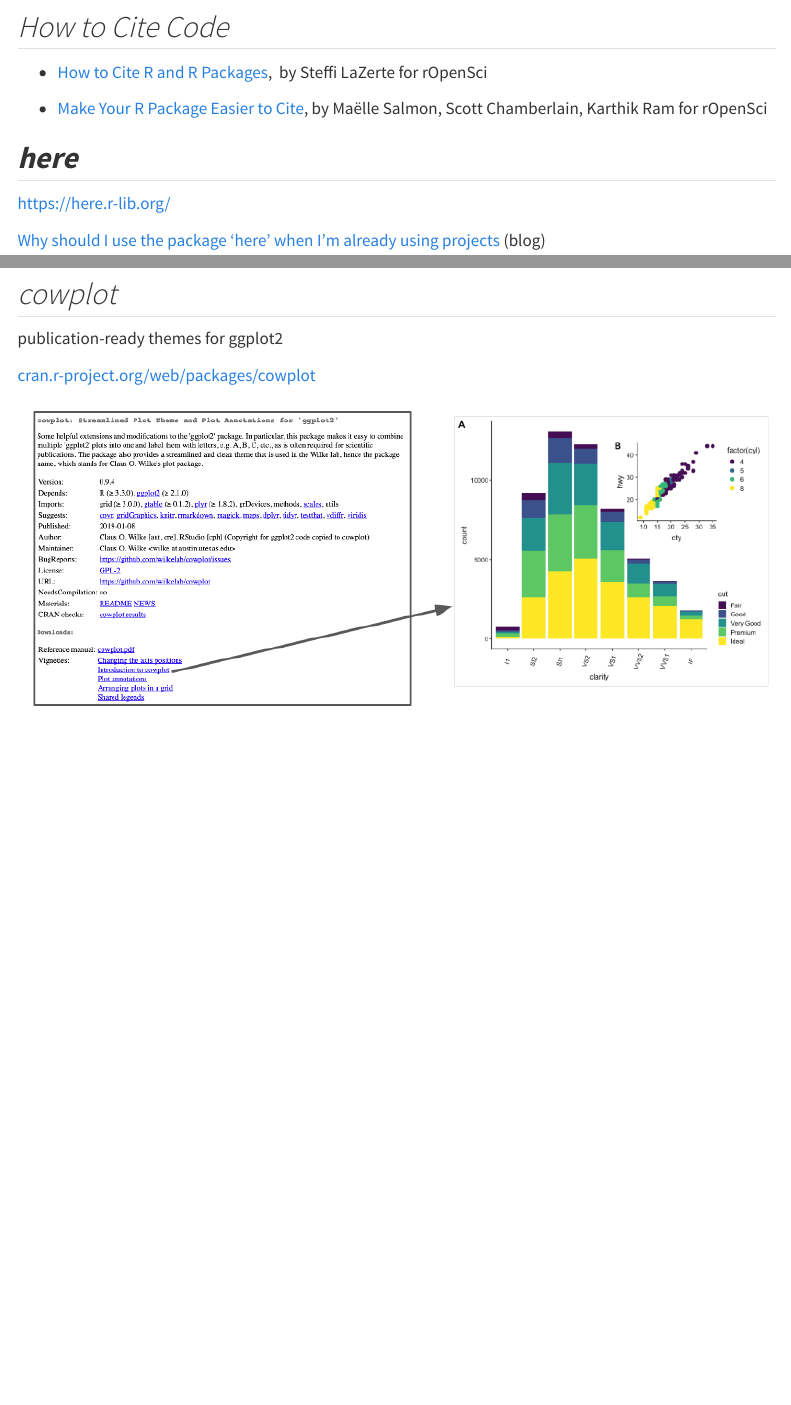
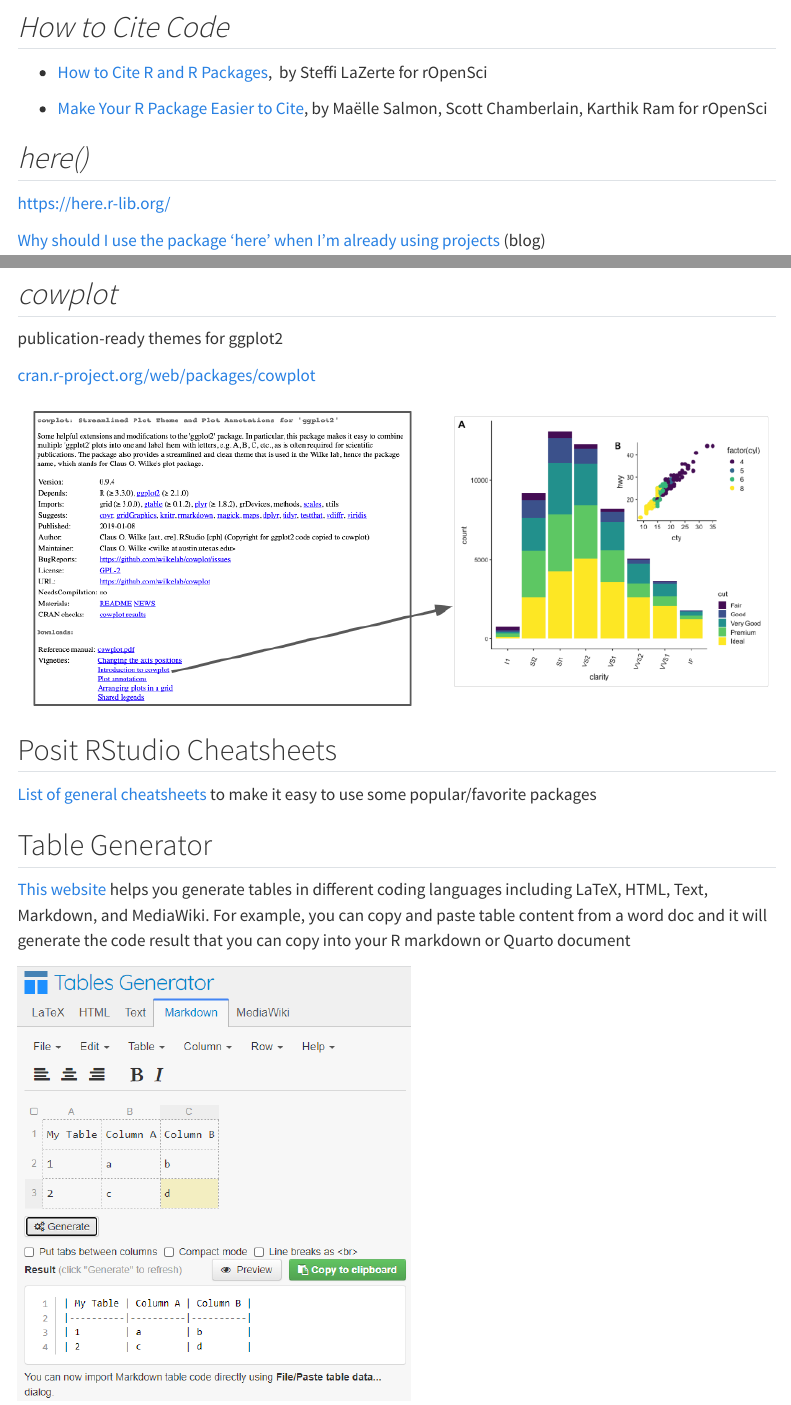
Before and after one commit to SAEL-SWFSC/FunStuff, a Quarto document (content/code-hacks.qmd): the page in a window 1100 px wide, from 170 px down, and a second part further down, joined at a grey line. Rendered offline with R 4.5, knitr and Pandoc in place of Quarto, with nearby package versions; menus at the side of the page are left out.

Commit message:
Added tools to Code Hacks

```diff
--- a/content/code-hacks.qmd
+++ b/content/code-hacks.qmd
@@ -12,7 +12,7 @@
 
 -   [Make Your R Package Easier to Cite](https://ropensci.org/blog/2021/02/16/package-citation/), by Maëlle Salmon, Scott Chamberlain, Karthik Ram for rOpenSci
 
-## ***here***
+## *here()*
 
 https://here.r-lib.org/
 
@@ -39,4 +38,12 @@
 
 ![](images/cowplot.PNG)
 
-\
+##  Posit RStudio Cheatsheets
+
+[List of general cheatsheets](https://posit.co/resources/cheatsheets/) to make it easy to use some popular/favorite packages
+
+## Table Generator
+
+[This website](https://tablesgenerator.com/markdown_tables) helps you generate tables in different coding languages including LaTeX, HTML, Text, Markdown, and MediaWiki. For example, you can copy and paste table content from a word doc and it will generate the code result that you can copy into your R markdown or Quarto document
+
+![](images/paste-7C5723AE.png){width="391"}
```
Also changed, not shown: content/images/paste-7C5723AE.png (added), content/code-hacks.qmd (3 more changed lines).
